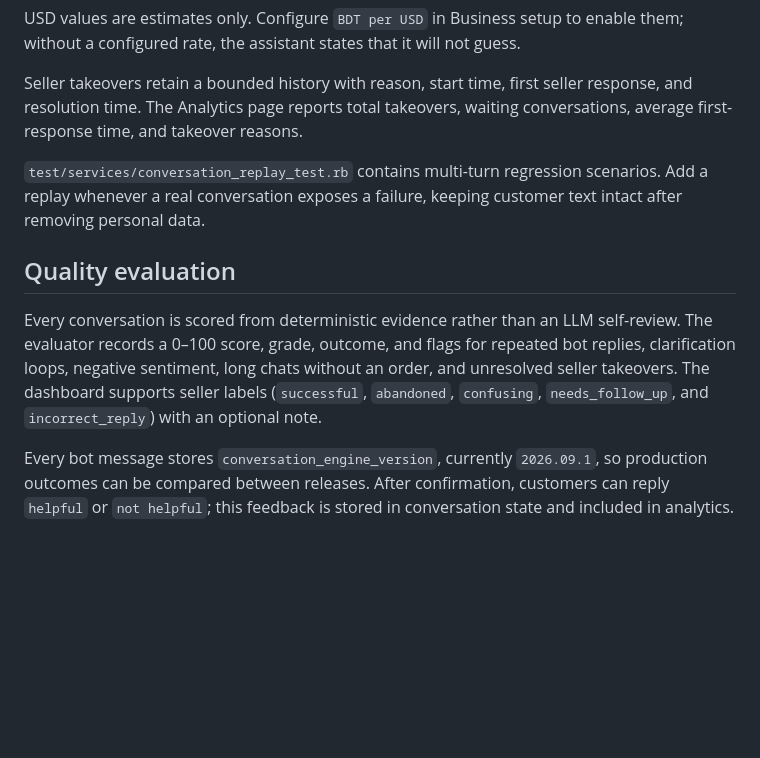
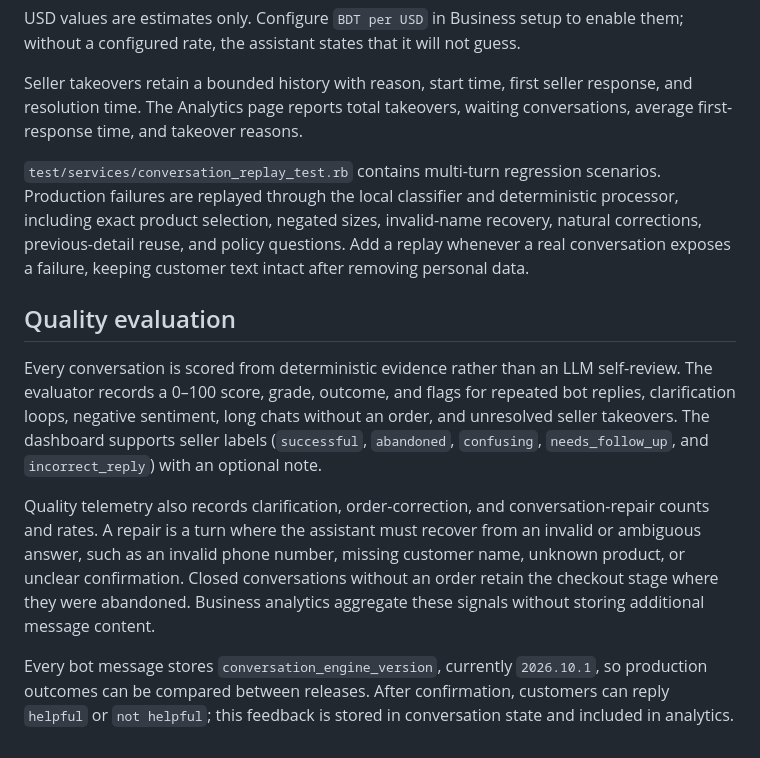
Before and after one commit to Khaled-Ahmmed-Anik/ChatCart, a Markdown page: docs/conversation-system.md, the part around the change. GitHub-like rendering; blank space fills up the shorter version.

Commit message:
WC-025 document quality telemetry

```diff
--- a/docs/conversation-system.md
+++ b/docs/conversation-system.md
@@ -567,10 +567,12 @@ USD values are estimates only. Configure `BDT per USD` in Business setup to enab
 
 Seller takeovers retain a bounded history with reason, start time, first seller response, and resolution time. The Analytics page reports total takeovers, waiting conversations, average first-response time, and takeover reasons.
 
-`test/services/conversation_replay_test.rb` contains multi-turn regression scenarios. Add a replay whenever a real conversation exposes a failure, keeping customer text intact after removing personal data.
+`test/services/conversation_replay_test.rb` contains multi-turn regression scenarios. Production failures are replayed through the local classifier and deterministic processor, including exact product selection, negated sizes, invalid-name recovery, natural corrections, previous-detail reuse, and policy questions. Add a replay whenever a real conversation exposes a failure, keeping customer text intact after removing personal data.
 
 ## Quality evaluation
 
 Every conversation is scored from deterministic evidence rather than an LLM self-review. The evaluator records a 0–100 score, grade, outcome, and flags for repeated bot replies, clarification loops, negative sentiment, long chats without an order, and unresolved seller takeovers. The dashboard supports seller labels (`successful`, `abandoned`, `confusing`, `needs_follow_up`, and `incorrect_reply`) with an optional note.
 
-Every bot message stores `conversation_engine_version`, currently `2026.09.1`, so production outcomes can be compared between releases. After confirmation, customers can reply `helpful` or `not helpful`; this feedback is stored in conversation state and included in analytics.
+Quality telemetry also records clarification, order-correction, and conversation-repair counts and rates. A repair is a turn where the assistant must recover from an invalid or ambiguous answer, such as an invalid phone number, missing customer name, unknown product, or unclear confirmation. Closed conversations without an order retain the checkout stage where they were abandoned. Business analytics aggregate these signals without storing additional message content.
+
+Every bot message stores `conversation_engine_version`, currently `2026.10.1`, so production outcomes can be compared between releases. After confirmation, customers can reply `helpful` or `not helpful`; this feedback is stored in conversation state and included in analytics.
```
Also changed, not shown: docs/structured-conversation-planner.md (+1 -1 lines).
